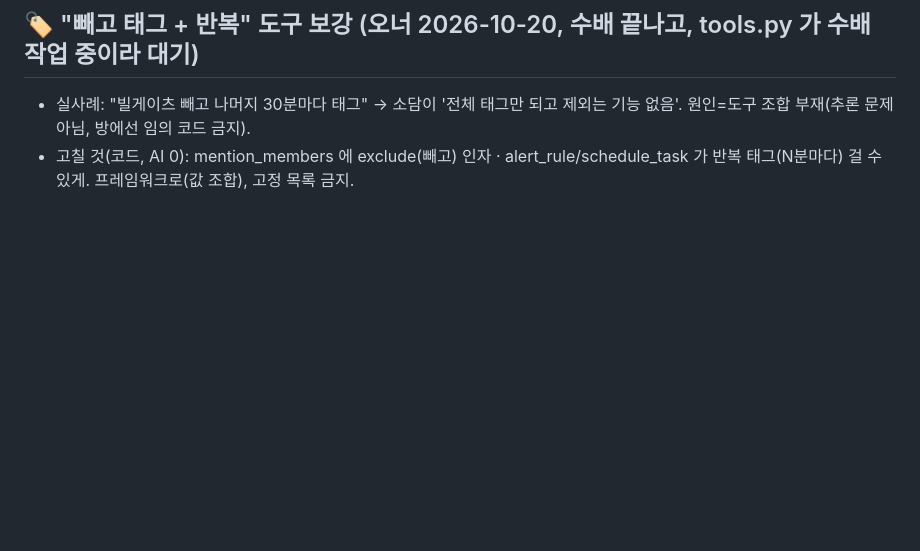
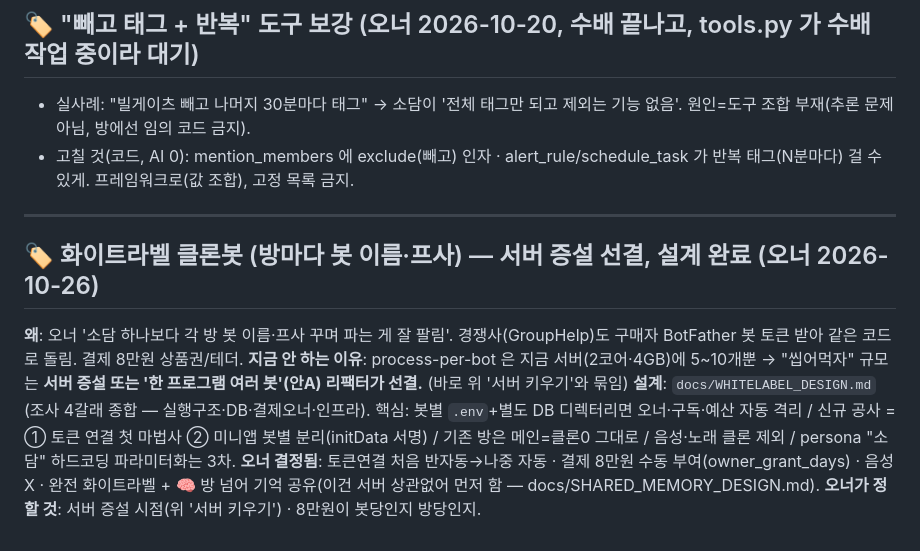
Before and after one commit to moneyally/sodam_bot, a Markdown page: docs/LATER.md, the part around the change. GitHub-like rendering; blank space fills up the shorter version.

```diff
--- a/docs/LATER.md
+++ b/docs/LATER.md
@@ -139,3 +139,11 @@
 ## 🏷 "빼고 태그 + 반복" 도구 보강 (오너 2026-10-20, 수배 끝나고, tools.py 가 수배 작업 중이라 대기)
 - 실사례: "빌게이츠 빼고 나머지 30분마다 태그" → 소담이 '전체 태그만 되고 제외는 기능 없음'. 원인=도구 조합 부재(추론 문제 아님, 방에선 임의 코드 금지).
 - 고칠 것(코드, AI 0): mention_members 에 exclude(빼고) 인자 · alert_rule/schedule_task 가 반복 태그(N분마다) 걸 수 있게. 프레임워크로(값 조합), 고정 목록 금지.
+
+---
+## 🏷 화이트라벨 클론봇 (방마다 봇 이름·프사) — 서버 증설 선결, 설계 완료 (오너 2026-10-26)
+**왜**: 오너 '소담 하나보다 각 방 봇 이름·프사 꾸며 파는 게 잘 팔림'. 경쟁사(GroupHelp)도 구매자 BotFather 봇 토큰 받아 같은 코드로 돌림. 결제 8만원 상품권/테더.
+**지금 안 하는 이유**: process-per-bot 은 지금 서버(2코어·4GB)에 5~10개뿐 → "씹어먹자" 규모는 **서버 증설 또는 '한 프로그램 여러 봇'(안A) 리팩터가 선결.** (바로 위 '서버 키우기'와 묶임)
+**설계**: `docs/WHITELABEL_DESIGN.md` (조사 4갈래 종합 — 실행구조·DB·결제오너·인프라). 핵심: 봇별 `.env`+별도 DB 디렉터리면 오너·구독·예산 자동 격리 / 신규 공사 = ① 토큰 연결 첫 마법사 ② 미니앱 봇별 분리(initData 서명) / 기존 방은 메인=클론0 그대로 / 음성·노래 클론 제외 / persona "소담" 하드코딩 파라미터화는 3차.
+**오너 결정됨**: 토큰연결 처음 반자동→나중 자동 · 결제 8만원 수동 부여(owner_grant_days) · 음성 X · 완전 화이트라벨 + 🧠 방 넘어 기억 공유(이건 서버 상관없어 먼저 함 — docs/SHARED_MEMORY_DESIGN.md).
+**오너가 정할 것**: 서버 증설 시점(위 '서버 키우기') · 8만원이 봇당인지 방당인지.
```
Also changed, not shown: docs/SHARED_MEMORY_DESIGN.md (added, +79 -0 lines).
